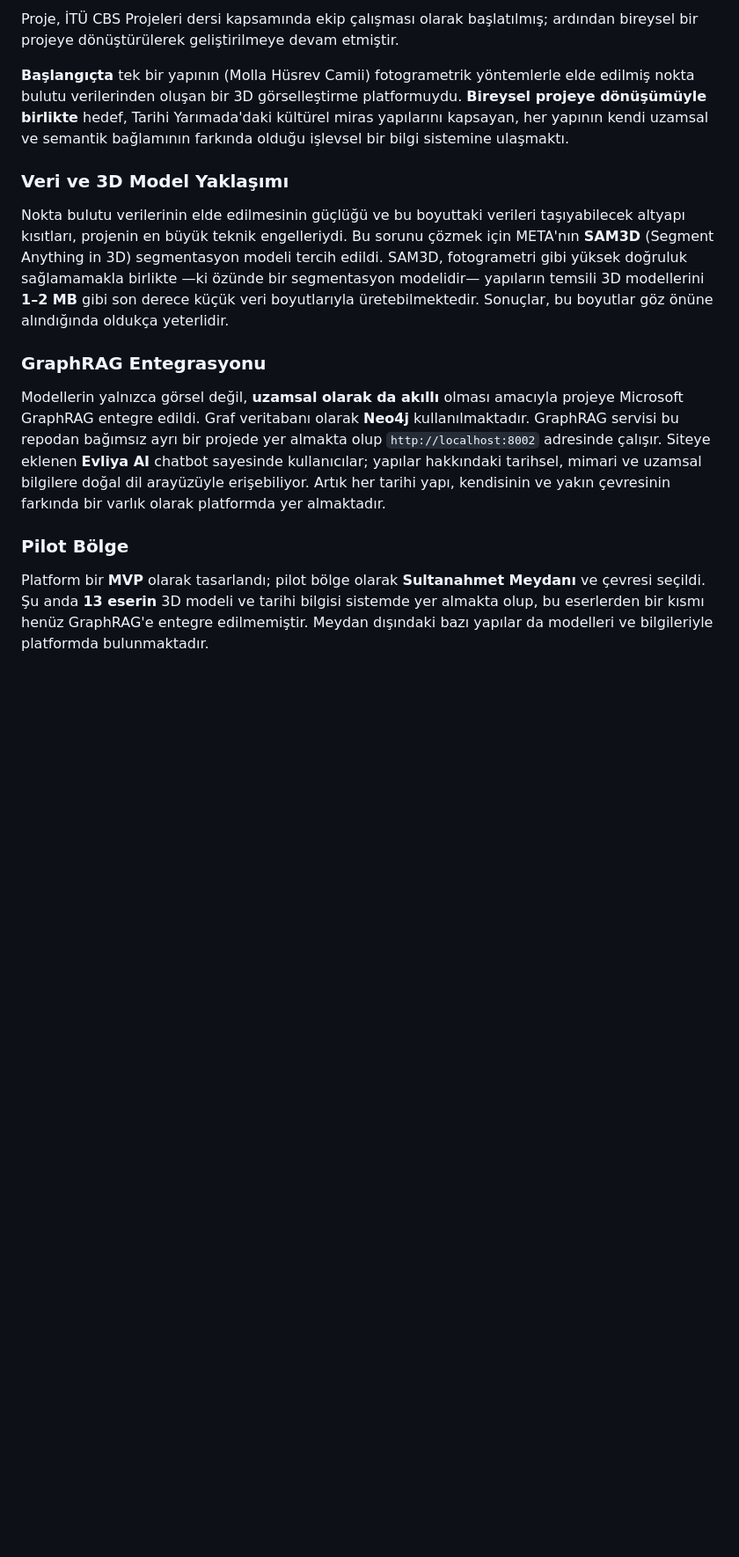
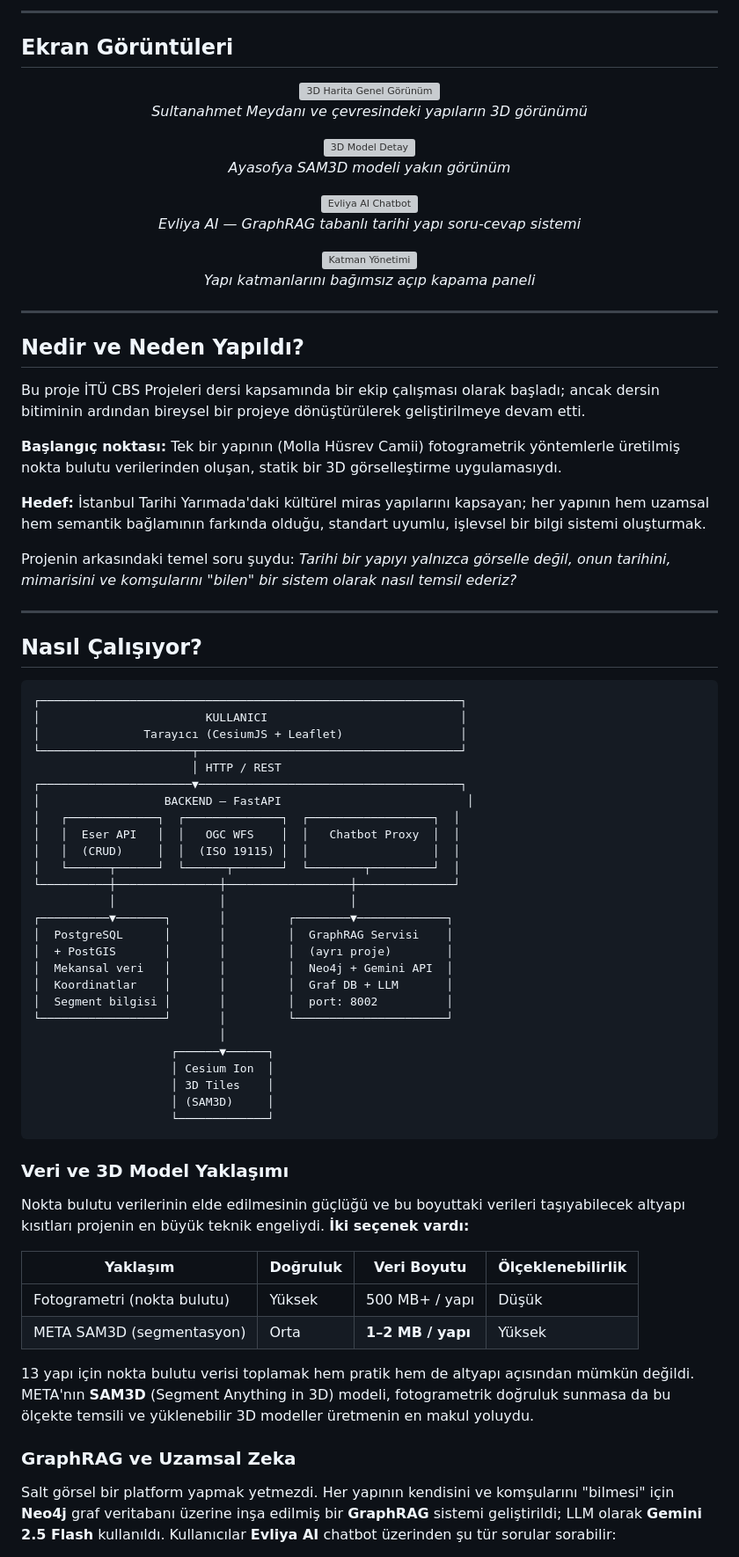
Before and after one commit to bersinada/tarihi-yarimada-cbs, a Markdown page: README.md, the part around one of its changes. Shown at 88% size. GitHub-like rendering; blank space fills up the shorter version; grey boxes are pictures that could not be loaded.

````diff
--- a/README.md
+++ b/README.md
@@ -10,17 +18,85 @@
 
-Proje, İTÜ CBS Projeleri dersi kapsamında ekip çalışması olarak başlatılmış; ardından bireysel bir projeye dönüştürülerek geliştirilmeye devam etmiştir.
+---
 
-**Başlangıçta** tek bir yapının (Molla Hüsrev Camii) fotogrametrik yöntemlerle elde edilmiş nokta bulutu verilerinden oluşan bir 3D görselleştirme platformuydu. **Bireysel projeye dönüşümüyle birlikte** hedef, Tarihi Yarımada'daki kültürel miras yapılarını kapsayan, her yapının kendi uzamsal ve semantik bağlamının farkında olduğu işlevsel bir bilgi sistemine ulaşmaktı.
+## Ekran Görüntüleri
+
+<p align="center">
+  <img src="docs/screenshots/01-overview.png" alt="3D Harita Genel Görünüm" width="800">
+  <br><em>Sultanahmet Meydanı ve çevresindeki yapıların 3D görünümü</em>
+</p>
+
+<p align="center">
+  <img src="docs/screenshots/02-model-detail.png" alt="3D Model Detay" width="800">
+  <br><em>Ayasofya SAM3D modeli yakın görünüm</em>
+</p>
+
+<p align="center">
+  <img src="docs/screenshots/03-chatbot.png" alt="Evliya AI Chatbot" width="800">
+  <br><em>Evliya AI — GraphRAG tabanlı tarihi yapı soru-cevap sistemi</em>
+</p>
+
+<p align="center">
+  <img src="docs/screenshots/04-layer-panel.png" alt="Katman Yönetimi" width="800">
+  <br><em>Yapı katmanlarını bağımsız açıp kapama paneli</em>
+</p>
+
+---
+
+## Nedir ve Neden Yapıldı?
+
+Bu proje İTÜ CBS Projeleri dersi kapsamında bir ekip çalışması olarak başladı; ancak dersin bitiminin ardından bireysel bir projeye dönüştürülerek geliştirilmeye devam etti.
+
+**Başlangıç noktası:** Tek bir yapının (Molla Hüsrev Camii) fotogrametrik yöntemlerle üretilmiş nokta bulutu verilerinden oluşan, statik bir 3D görselleştirme uygulamasıydı.
+
+**Hedef:** İstanbul Tarihi Yarımada'daki kültürel miras yapılarını kapsayan; her yapının hem uzamsal hem semantik bağlamının farkında olduğu, standart uyumlu, işlevsel bir bilgi sistemi oluşturmak.
+
+Projenin arkasındaki temel soru şuydu: *Tarihi bir yapıyı yalnızca görselle değil, onun tarihini, mimarisini ve komşularını "bilen" bir sistem olarak nasıl temsil ederiz?*
+
+---
+
+## Nasıl Çalışıyor?
+
+```
+┌─────────────────────────────────────────────────────────────┐
+│                        KULLANICI                            │
+│               Tarayıcı (CesiumJS + Leaflet)                 │
+└──────────────────────┬──────────────────────────────────────┘
+                       │ HTTP / REST
+┌──────────────────────▼──────────────────────────────────────┐
+│                  BACKEND — FastAPI                           │
+│   ┌─────────────┐  ┌──────────────┐  ┌──────────────────┐  │
+│   │  Eser API   │  │   OGC WFS    │  │   Chatbot Proxy  │  │
+│   │  (CRUD)     │  │  (ISO 19115) │  │                  │  │
+│   └──────┬──────┘  └──────┬───────┘  └────────┬─────────┘  │
+└──────────┼───────────────┼──────────────────┼──────────────┘
+           │               │                  │
+┌──────────▼───────┐       │         ┌────────▼─────────────┐
+│  PostgreSQL      │       │         │  GraphRAG Servisi    │
+│  + PostGIS       │       │         │  (ayrı proje)        │
+│  Mekansal veri   │       │         │  Neo4j + Gemini API  │
+│  Koordinatlar    │       │         │  Graf DB + LLM       │
+│  Segment bilgisi │       │         │  port: 8002          │
+└──────────────────┘       │         └──────────────────────┘
+                           │
+                    ┌──────▼──────┐
+                    │ Cesium Ion  │
+                    │ 3D Tiles    │
+                    │ (SAM3D)     │
+                    └─────────────┘
+```
 
 ### Veri ve 3D Model Yaklaşımı
 
-Nokta bulutu verilerinin elde edilmesinin güçlüğü ve bu boyuttaki verileri taşıyabilecek altyapı kısıtları, projenin en büyük teknik engelleriydi. Bu sorunu çözmek için META'nın **SAM3D** (Segment Anything in 3D) segmentasyon modeli tercih edildi. SAM3D, fotogrametri gibi yüksek doğruluk sağlamamakla birlikte —ki özünde bir segmentasyon modelidir— yapıların temsili 3D modellerini **1–2 MB** gibi son derece küçük veri boyutlarıyla üretebilmektedir. Sonuçlar, bu boyutlar göz önüne alındığında oldukça yeterlidir.
+Nokta bulutu verilerinin elde edilmesinin güçlüğü ve bu boyuttaki verileri taşıyabilecek altyapı kısıtları projenin en büyük teknik engeliydi. **İki seçenek vardı:**
 
-### GraphRAG Entegrasyonu
+| Yaklaşım | Doğruluk | Veri Boyutu | Ölçeklenebilirlik |
+|----------|----------|-------------|-------------------|
+| Fotogrametri (nokta bulutu) | Yüksek | 500 MB+ / yapı | Düşük |
+| META SAM3D (segmentasyon) | Orta | **1–2 MB / yapı** | Yüksek |
 
-Modellerin yalnızca görsel değil, **uzamsal olarak da akıllı** olması amacıyla projeye Microsoft GraphRAG entegre edildi. Graf veritabanı olarak **Neo4j** kullanılmaktadır. GraphRAG servisi bu repodan bağımsız ayrı bir projede yer almakta olup `http://localhost:8002` adresinde çalışır. Siteye eklenen **Evliya AI** chatbot sayesinde kullanıcılar; yapılar hakkındaki tarihsel, mimari ve uzamsal bilgilere doğal dil arayüzüyle erişebiliyor. Artık her tarihi yapı, kendisinin ve yakın çevresinin farkında bir varlık olarak platformda yer almaktadır.
+13 yapı için nokta bulutu verisi toplamak hem pratik hem de altyapı açısından mümkün değildi. META'nın **SAM3D** (Segment Anything in 3D) modeli, fotogrametrik doğruluk sunmasa da bu ölçekte temsili ve yüklenebilir 3D modeller üretmenin en makul yoluydu.
 
-### Pilot Bölge
+### GraphRAG ve Uzamsal Zeka
 
-Platform bir **MVP** olarak tasarlandı; pilot bölge olarak **Sultanahmet Meydanı** ve çevresi seçildi. Şu anda **13 eserin** 3D modeli ve tarihi bilgisi sistemde yer almakta olup, bu eserlerden bir kısmı henüz GraphRAG'e entegre edilmemiştir. Meydan dışındaki bazı yapılar da modelleri ve bilgileriyle platformda bulunmaktadır.
+Salt görsel bir platform yapmak yetmezdi. Her yapının kendisini ve komşularını "bilmesi" için **Neo4j** graf veritabanı üzerine inşa edilmiş bir **GraphRAG** sistemi geliştirildi; LLM olarak **Gemini 2.5 Flash** kullanıldı. Kullanıcılar **Evliya AI** chatbot üzerinden şu tür sorular sorabilir:
 
````
Also changed, not shown: other parts of README.md (+77 -45 lines).
